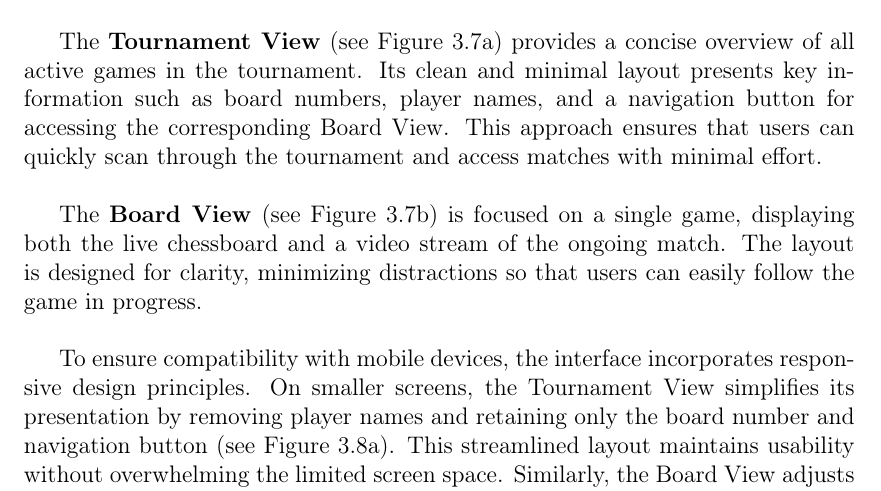
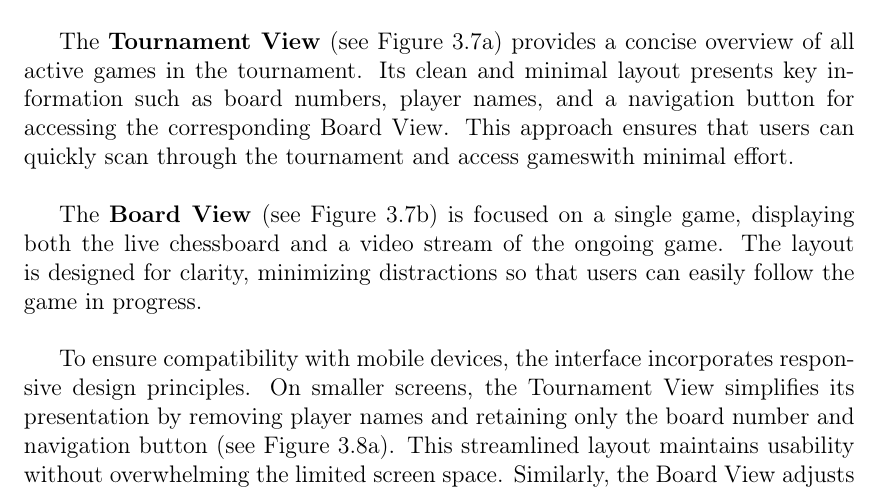
Before and after one commit to bachelor-gruppe-04/documentation, a LaTeX thesis (main.tex, which reads chapters/05-method.tex): part of page 44 of 93, cut so that both start at the same text. Compiled offline with pdfLaTeX; TikZ figures are drawn from their code, not taken from saved files.

Commit message:
Changed "maches" to "games"

```diff
--- a/chapters/05-method.tex
+++ b/chapters/05-method.tex
@@ -267,9 +267,9 @@ The Control Panel is a desktop interface for tournament organizers to manage the
 
 The client-side view is implemented as a web-based interface, developed in accordance with the accessibility principles described in Section \ref{sec:design}. The design prioritizes usability, aiming to offer a user-friendly and accessible experience for users across both desktop and mobile platforms. The interface is organized into two primary components: the Tournament View and the Board View. \\
 
-The \textbf{Tournament View} (see Figure \ref{fig:desktop-tournament-view}) provides a concise overview of all active games in the tournament. Its clean and minimal layout presents key information such as board numbers, player names, and a navigation button for accessing the corresponding Board View. This approach ensures that users can quickly scan through the tournament and access matches with minimal effort. \\
+The \textbf{Tournament View} (see Figure \ref{fig:desktop-tournament-view}) provides a concise overview of all active games in the tournament. Its clean and minimal layout presents key information such as board numbers, player names, and a navigation button for accessing the corresponding Board View. This approach ensures that users can quickly scan through the tournament and access gameswith minimal effort. \\
 
-The \textbf{Board View} (see Figure \ref{fig:desktop-board-view}) is focused on a single game, displaying both the live chessboard and a video stream of the ongoing match. The layout is designed for clarity, minimizing distractions so that users can easily follow the game in progress. \\
+The \textbf{Board View} (see Figure \ref{fig:desktop-board-view}) is focused on a single game, displaying both the live chessboard and a video stream of the ongoing game. The layout is designed for clarity, minimizing distractions so that users can easily follow the game in progress. \\
 
 To ensure compatibility with mobile devices, the interface incorporates responsive design principles. On smaller screens, the Tournament View simplifies its presentation by removing player names and retaining only the board number and navigation button (see Figure \ref{fig:phone-tournament-view}). This streamlined layout maintains usability without overwhelming the limited screen space.
 Similarly, the Board View adjusts to a vertical layout on mobile devices, stacking the chessboard and video stream one above the other (see Figure \ref{fig:phone-board-view}). This configuration enhances readability and preserves the overall clarity of the interface, even on compact displays.
```
